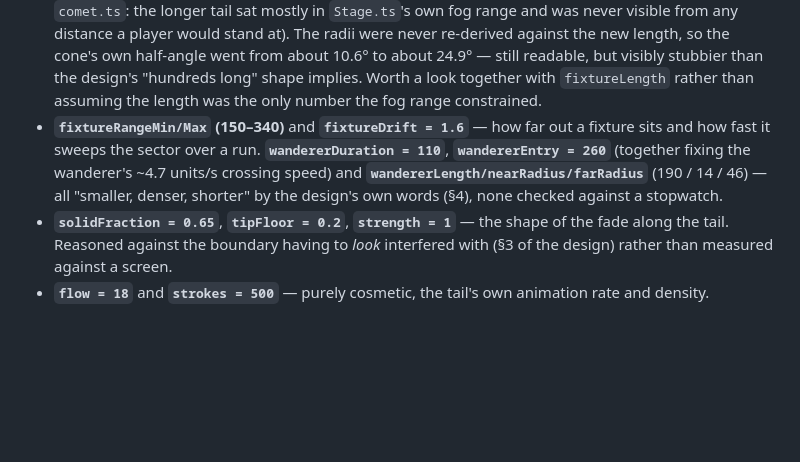
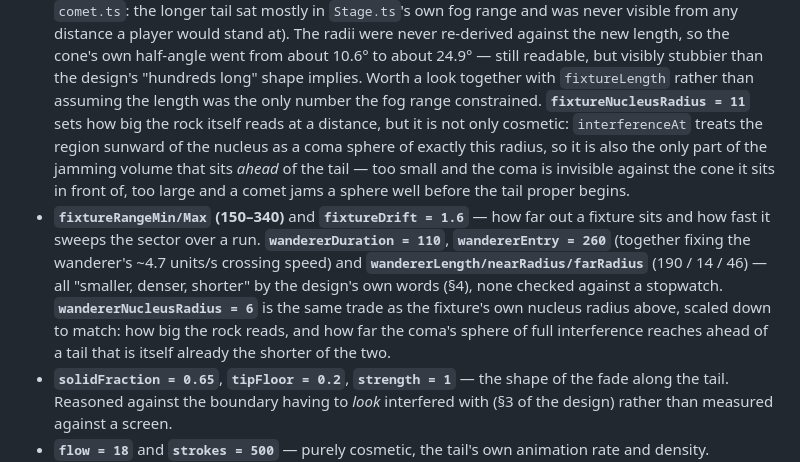
Before and after one commit to pniessen/star-trek, a Markdown page: docs/todo.md, the part around the change. Drawn GitHub-style; blank space fills up the shorter version.

Commit message:
Name the two nucleus radii todo.md's comet block dropped
fixtureNucleusRadius and wandererNucleusRadius were the only COMET constants
missing from the unflown-tuning block review caught. Both get a line on what
they actually trade: how big the rock reads, and because interferenceAt
treats the region sunward of the nucleus as a coma sphere of that radius,
how far the jamming volume reaches ahead of the tail itself.

Co-Authored-By: Claude Opus 5 <noreply@anthropic.com>

```diff
--- a/docs/todo.md
+++ b/docs/todo.md
@@ -226,12 +226,21 @@ at all*, not merely how it looks:
   24.9° — still readable, but visibly stubbier than the design's "hundreds
   long" shape implies. Worth a look together with `fixtureLength` rather than
   assuming the length was the only number the fog range constrained.
+  **`fixtureNucleusRadius = 11`** sets how big the rock itself reads at a
+  distance, but it is not only cosmetic: `interferenceAt` treats the region
+  sunward of the nucleus as a coma sphere of exactly this radius, so it is
+  also the only part of the jamming volume that sits *ahead* of the tail —
+  too small and the coma is invisible against the cone it sits in front of,
+  too large and a comet jams a sphere well before the tail proper begins.
 - **`fixtureRangeMin/Max` (150–340)** and **`fixtureDrift = 1.6`** — how far
   out a fixture sits and how fast it sweeps the sector over a run. **`wandererDuration
   = 110`**, **`wandererEntry = 260`** (together fixing the wanderer's ~4.7
   units/s crossing speed) and **`wandererLength/nearRadius/farRadius`** (190 /
   14 / 46) — all "smaller, denser, shorter" by the design's own words (§4),
-  none checked against a stopwatch.
+  none checked against a stopwatch. **`wandererNucleusRadius = 6`** is the same
+  trade as the fixture's own nucleus radius above, scaled down to match: how
+  big the rock reads, and how far the coma's sphere of full interference
+  reaches ahead of a tail that is itself already the shorter of the two.
 - **`solidFraction = 0.65`**, **`tipFloor = 0.2`**, **`strength = 1`** — the
   shape of the fade along the tail. Reasoned against the boundary having to
   *look* interfered with (§3 of the design) rather than measured against a
```
